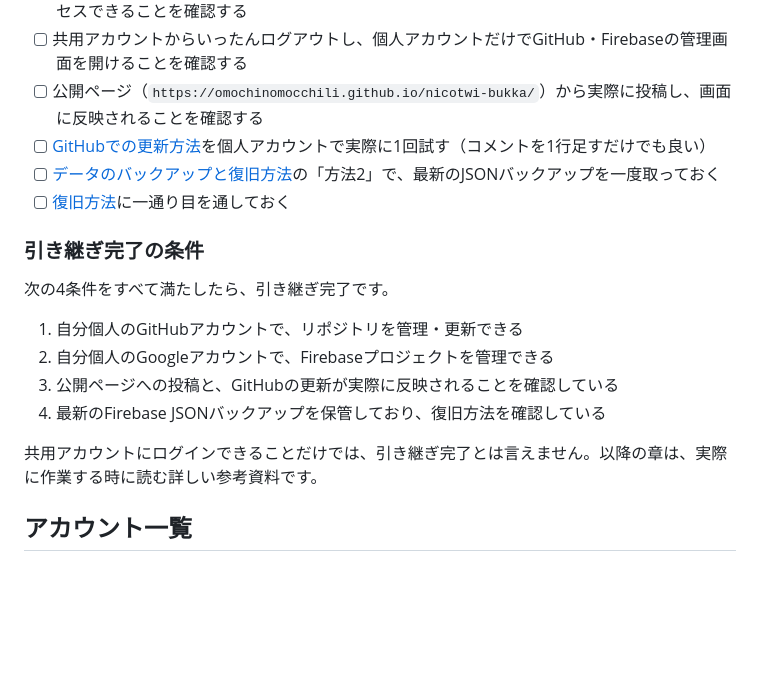
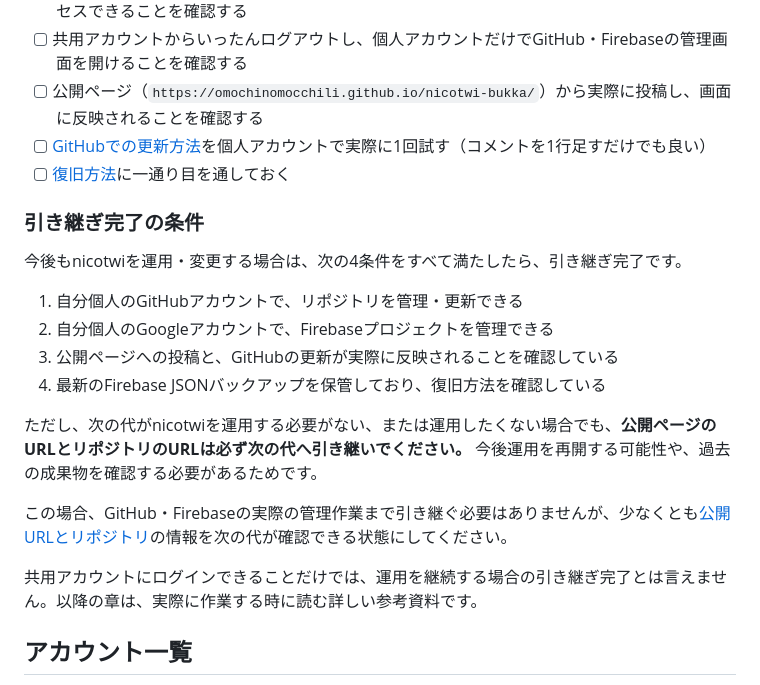
Before and after one commit to omochinomocchili/nicotwi-bukka, a Markdown page: README.md, the part around the change. Drawn GitHub-style; blank space fills up the shorter version.

```diff
--- a/README.md
+++ b/README.md
@@ -38,19 +38,22 @@
 - [ ] 共用アカウントからいったんログアウトし、個人アカウントだけでGitHub・Firebaseの管理画面を開けることを確認する
 - [ ] 公開ページ（`https://omochinomocchili.github.io/nicotwi-bukka/`）から実際に投稿し、画面に反映されることを確認する
 - [ ] [GitHubでの更新方法](#githubでの更新方法)を個人アカウントで実際に1回試す（コメントを1行足すだけでも良い）
-- [ ] [データのバックアップと復旧方法](#データのバックアップと復旧方法)の「方法2」で、最新のJSONバックアップを一度取っておく
 - [ ] [復旧方法](#データのバックアップと復旧方法)に一通り目を通しておく
 
 ### 引き継ぎ完了の条件
 
-次の4条件をすべて満たしたら、引き継ぎ完了です。
+今後もnicotwiを運用・変更する場合は、次の4条件をすべて満たしたら、引き継ぎ完了です。
 
 1. 自分個人のGitHubアカウントで、リポジトリを管理・更新できる
 2. 自分個人のGoogleアカウントで、Firebaseプロジェクトを管理できる
 3. 公開ページへの投稿と、GitHubの更新が実際に反映されることを確認している
 4. 最新のFirebase JSONバックアップを保管しており、復旧方法を確認している
 
-共用アカウントにログインできることだけでは、引き継ぎ完了とは言えません。以降の章は、実際に作業する時に読む詳しい参考資料です。
+ただし、次の代がnicotwiを運用する必要がない、または運用したくない場合でも、**公開ページのURLとリポジトリのURLは必ず次の代へ引き継いでください。** 今後運用を再開する可能性や、過去の成果物を確認する必要があるためです。
+
+この場合、GitHub・Firebaseの実際の管理作業まで引き継ぐ必要はありませんが、少なくとも[公開URLとリポジトリ](#公開urlとリポジトリ)の情報を次の代が確認できる状態にしてください。
+
+共用アカウントにログインできることだけでは、運用を継続する場合の引き継ぎ完了とは言えません。以降の章は、実際に作業する時に読む詳しい参考資料です。
 
 ## アカウント一覧
 
```
